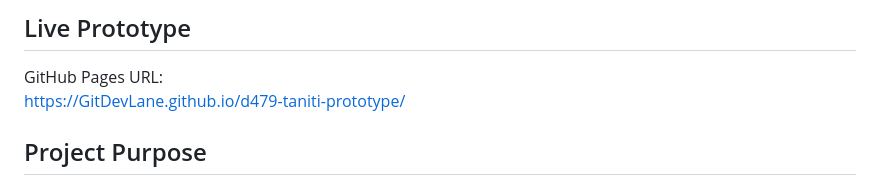
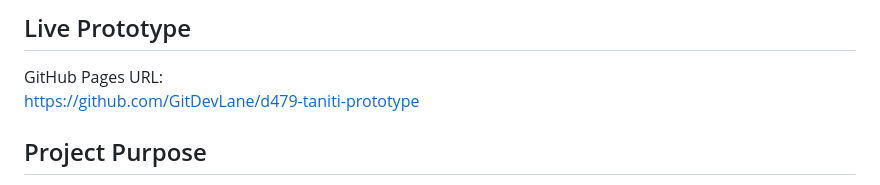
Before and after one commit to GitDevLane/d479-taniti-prototype, a Markdown page: README.md, the part around the change. Rendered like a GitHub page.

```diff
--- a/README.md
+++ b/README.md
@@ -8,7 +8,7 @@ This repository contains an interactive website prototype for the D479 User Expe
 ## Live Prototype
 
 GitHub Pages URL:
-https://GitDevLane.github.io/d479-taniti-prototype/
+https://github.com/GitDevLane/d479-taniti-prototype
 
 ## Project Purpose
 
```
